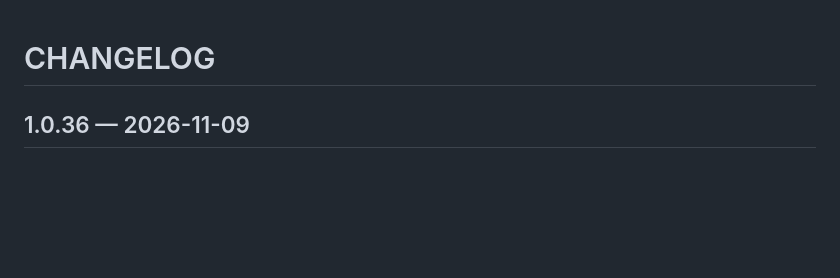
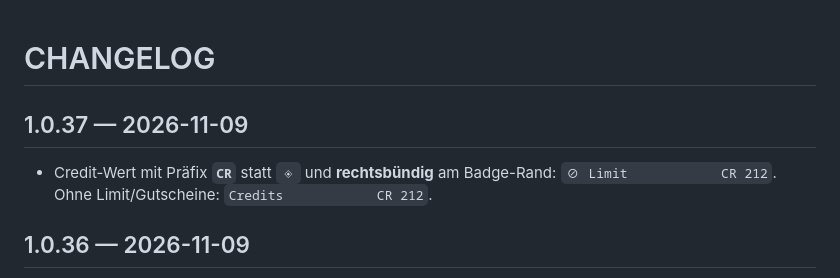
Before and after one commit to immerzu/xCodex-Costs, a Markdown page: CHANGELOG.md, the part around the change. Rendered like a GitHub page; blank space fills up the shorter version.

```diff
--- a/CHANGELOG.md
+++ b/CHANGELOG.md
@@ -1,4 +1,9 @@
 # CHANGELOG
+
+## 1.0.37 — 2026-11-09
+
+- Credit-Wert mit Präfix **`CR`** statt `◈` und **rechtsbündig** am Badge-Rand:
+  `⊘ Limit            CR 212`. Ohne Limit/Gutscheine: `Credits            CR 212`.
 
 ## 1.0.36 — 2026-11-09
 
```
Also changed, not shown: README.md (+1 -1 lines), docs/badge.png, 1 other file.
